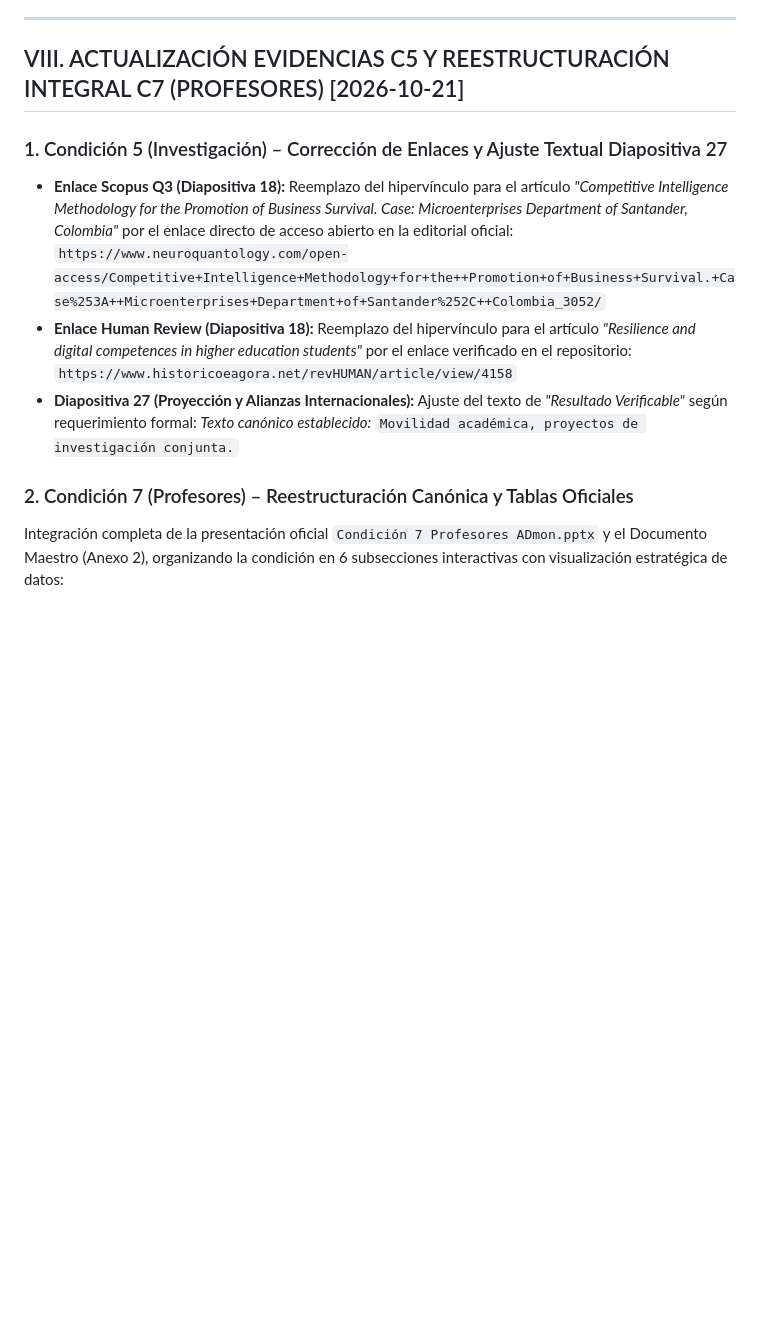
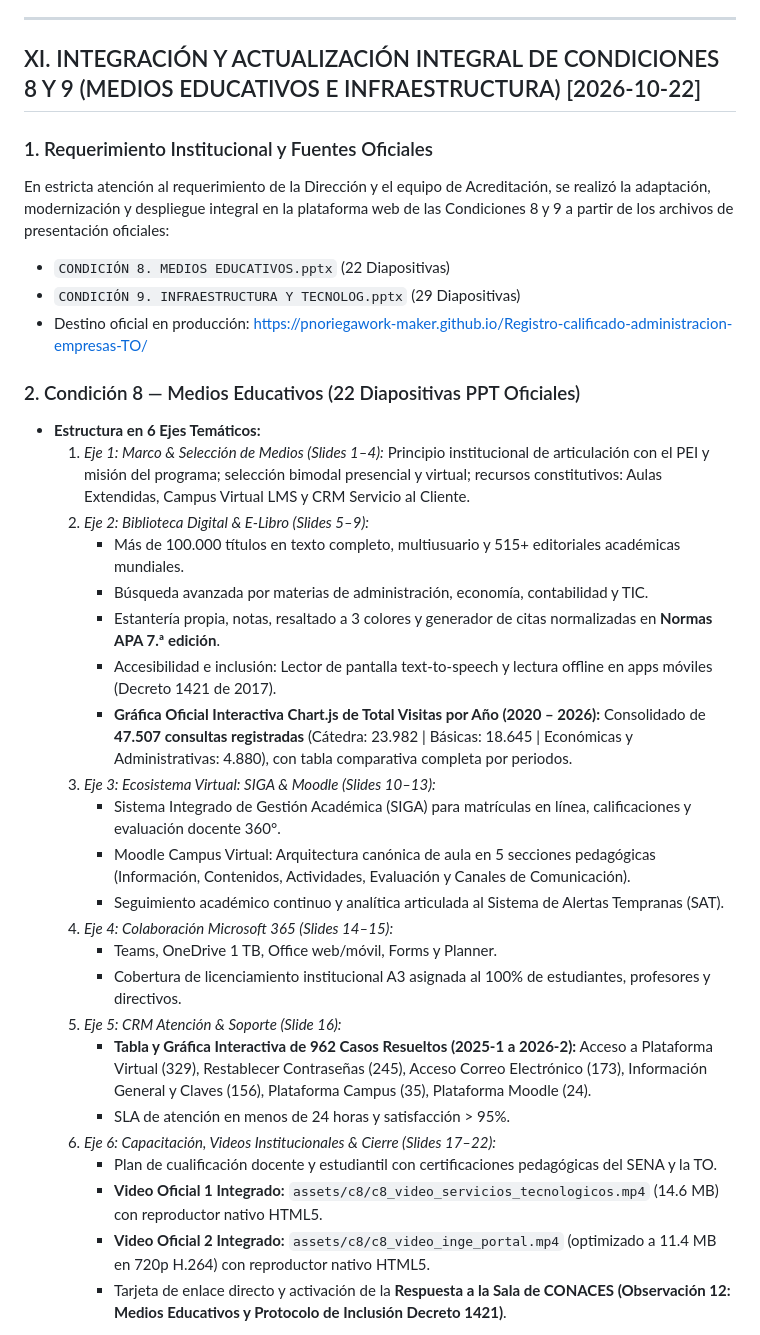
Before and after one commit to pnoriegawork-maker/Registro-calificado-administracion-empresas-TO, a Markdown page: MEMORIA_INTERNA_TRAZABILIDAD.md, the part around one of its changes. Drawn GitHub-style; blank space fills up the shorter version.

Commit message:
docs: actualizar memoria interna de trazabilidad con Condicion 8 y Condicion 9

```diff
--- a/MEMORIA_INTERNA_TRAZABILIDAD.md
+++ b/MEMORIA_INTERNA_TRAZABILIDAD.md
@@ -454,16 +511,36 @@ Integración completa de la presentación oficial `Condición 7 Profesores ADmon
 
 ---
 
-## VIII. ACTUALIZACIÓN EVIDENCIAS C5 Y REESTRUCTURACIÓN INTEGRAL C7 (PROFESORES) [2026-10-21]
+## XI. INTEGRACIÓN Y ACTUALIZACIÓN INTEGRAL DE CONDICIONES 8 Y 9 (MEDIOS EDUCATIVOS E INFRAESTRUCTURA) [2026-10-22]
 
-### 1. Condición 5 (Investigación) – Corrección de Enlaces y Ajuste Textual Diapositiva 27
-- **Enlace Scopus Q3 (Diapositiva 18):** Reemplazo del hipervínculo para el artículo *"Competitive Intelligence Methodology for the Promotion of Business Survival. Case: Microenterprises Department of Santander, Colombia"* por el enlace directo de acceso abierto en la editorial oficial:
-  `https://www.neuroquantology.com/open-access/Competitive+Intelligence+Methodology+for+the++Promotion+of+Business+Survival.+Case%253A++Microenterprises+Department+of+Santander%252C++Colombia_3052/`
-- **Enlace Human Review (Diapositiva 18):** Reemplazo del hipervínculo para el artículo *"Resilience and digital competences in higher education students"* por el enlace verificado en el repositorio:
-  `https://www.historicoeagora.net/revHUMAN/article/view/4158`
-- **Diapositiva 27 (Proyección y Alianzas Internacionales):** Ajuste del texto de *"Resultado Verificable"* según requerimiento formal:
-  *Texto canónico establecido:* `Movilidad académica, proyectos de investigación conjunta.`
+### 1. Requerimiento Institucional y Fuentes Oficiales
+En estricta atención al requerimiento de la Dirección y el equipo de Acreditación, se realizó la adaptación, modernización y despliegue integral en la plataforma web de las Condiciones 8 y 9 a partir de los archivos de presentación oficiales:
+- `CONDICIÓN 8. MEDIOS EDUCATIVOS.pptx` (22 Diapositivas)
+- `CONDICIÓN 9. INFRAESTRUCTURA Y TECNOLOG.pptx` (29 Diapositivas)
+- Destino oficial en producción: [https://pnoriegawork-maker.github.io/Registro-calificado-administracion-empresas-TO/](https://pnoriegawork-maker.github.io/Registro-calificado-administracion-empresas-TO/)
 
-### 2. Condición 7 (Profesores) – Reestructuración Canónica y Tablas Oficiales
-Integración completa de la presentación oficial `Condición 7 Profesores ADmon.pptx` y el Documento Maestro (Anexo 2), organizando la condición en 6 subsecciones interactivas con visualización estratégica de datos:
+### 2. Condición 8 — Medios Educativos (22 Diapositivas PPT Oficiales)
+- **Estructura en 6 Ejes Temáticos:**
+  1. *Eje 1: Marco & Selección de Medios (Slides 1–4):* Principio institucional de articulación con el PEI y misión del programa; selección bimodal presencial y virtual; recursos constitutivos: Aulas Extendidas, Campus Virtual LMS y CRM Servicio al Cliente.
+  2. *Eje 2: Biblioteca Digital & E-Libro (Slides 5–9):*
+     - Más de 100.000 títulos en texto completo, multiusuario y 515+ editoriales académicas mundiales.
+     - Búsqueda avanzada por materias de administración, economía, contabilidad y TIC.
+     - Estantería propia, notas, resaltado a 3 colores y generador de citas normalizadas en **Normas APA 7.ª edición**.
+     - Accesibilidad e inclusión: Lector de pantalla text-to-speech y lectura offline en apps móviles (Decreto 1421 de 2017).
+     - **Gráfica Oficial Interactiva Chart.js de Total Visitas por Año (2020 – 2026):** Consolidado de **47.507 consultas registradas** (Cátedra: 23.982 | Básicas: 18.645 | Económicas y Administrativas: 4.880), con tabla comparativa completa por periodos.
+  3. *Eje 3: Ecosistema Virtual: SIGA & Moodle (Slides 10–13):*
+     - Sistema Integrado de Gestión Académica (SIGA) para matrículas en línea, calificaciones y evaluación docente 360°.
+     - Moodle Campus Virtual: Arquitectura canónica de aula en 5 secciones pedagógicas (Información, Contenidos, Actividades, Evaluación y Canales de Comunicación).
+     - Seguimiento académico continuo y analítica articulada al Sistema de Alertas Tempranas (SAT).
+  4. *Eje 4: Colaboración Microsoft 365 (Slides 14–15):*
+     - Teams, OneDrive 1 TB, Office web/móvil, Forms y Planner.
+     - Cobertura de licenciamiento institucional A3 asignada al 100% de estudiantes, profesores y directivos.
+  5. *Eje 5: CRM Atención & Soporte (Slide 16):*
+     - **Tabla y Gráfica Interactiva de 962 Casos Resueltos (2025-1 a 2026-2):** Acceso a Plataforma Virtual (329), Restablecer Contraseñas (245), Acceso Correo Electrónico (173), Información General y Claves (156), Plataforma Campus (35), Plataforma Moodle (24).
+     - SLA de atención en menos de 24 horas y satisfacción > 95%.
+  6. *Eje 6: Capacitación, Videos Institucionales & Cierre (Slides 17–22):*
+     - Plan de cualificación docente y estudiantil con certificaciones pedagógicas del SENA y la TO.
+     - **Video Oficial 1 Integrado:** `assets/c8/c8_video_servicios_tecnologicos.mp4` (14.6 MB) con reproductor nativo HTML5.
+     - **Video Oficial 2 Integrado:** `assets/c8/c8_video_inge_portal.mp4` (optimizado a 11.4 MB en 720p H.264) con reproductor nativo HTML5.
+     - Tarjeta de enlace directo y activación de la **Respuesta a la Sala de CONACES (Observación 12: Medios Educativos y Protocolo de Inclusión Decreto 1421)**.
 
```
Also changed, not shown: other parts of MEMORIA_INTERNA_TRAZABILIDAD.md (+134 -135 lines).
